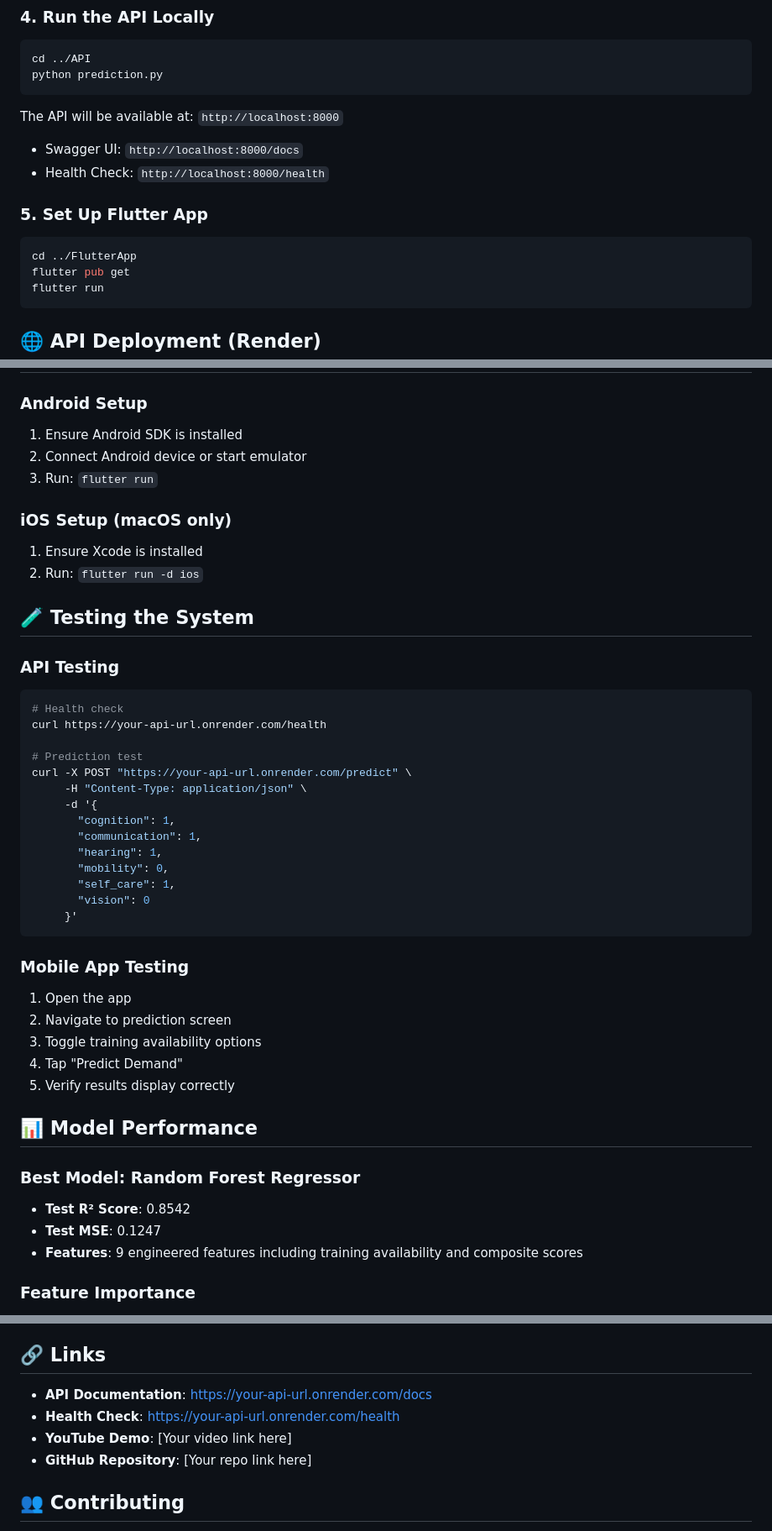
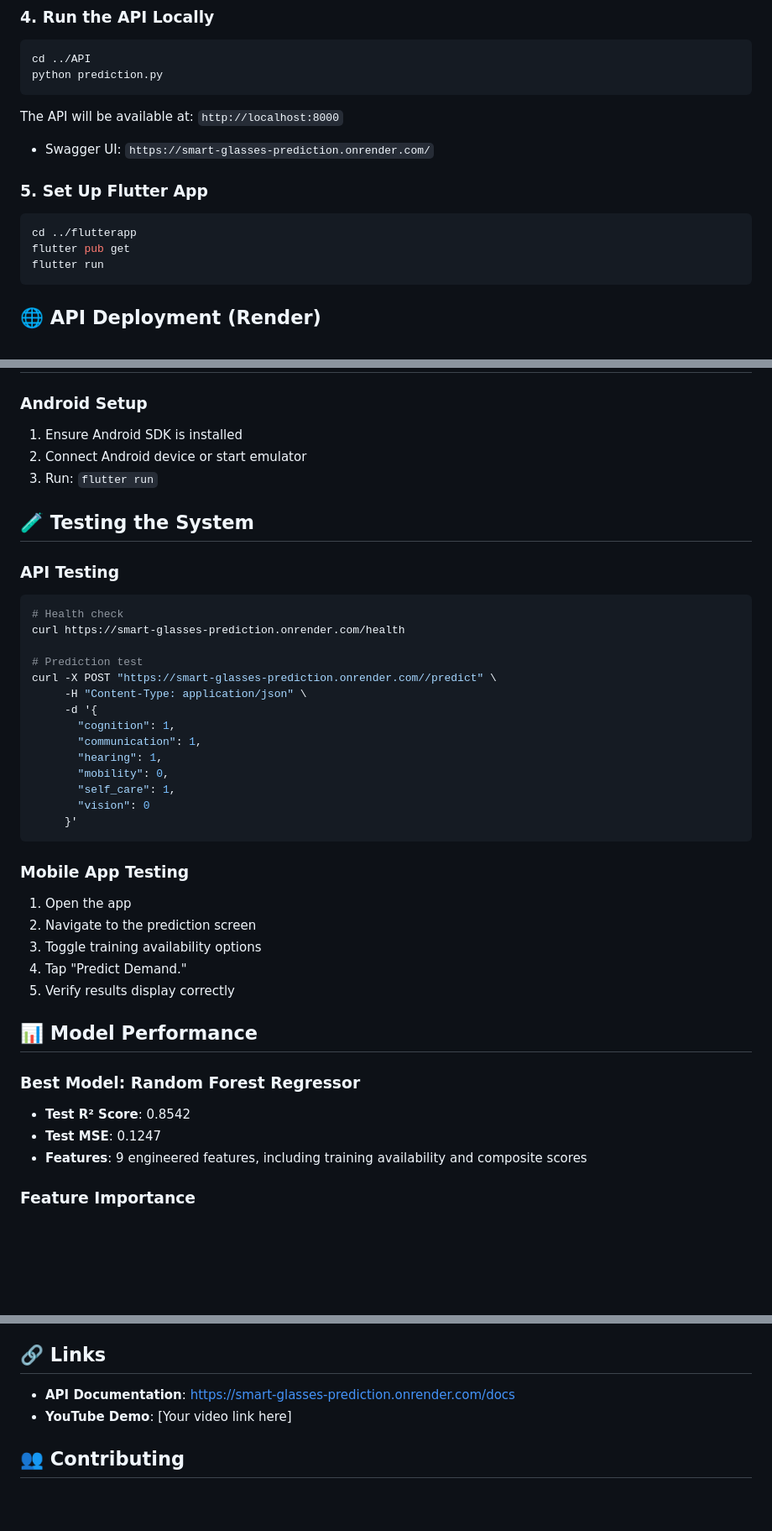
Before and after one commit to Stecie06/smart-glasses-prediction, a Markdown page: README.md, 3 parts joined by grey strips. Shown at 84% size. GitHub-like rendering; blank space fills up the shorter version.

````diff
--- a/README.md
+++ b/README.md
@@ -82,12 +82,11 @@ cd ../API
 python prediction.py
 ```
 The API will be available at: `http://localhost:8000`
-- Swagger UI: `http://localhost:8000/docs`
-- Health Check: `http://localhost:8000/health`
+- Swagger UI: `https://smart-glasses-prediction.onrender.com/`
 
 ### 5. Set Up Flutter App
 ```bash
-cd ../FlutterApp
+cd ../flutterapp
 flutter pub get
 flutter run
 ```
@@ -121,19 +120,15 @@ static const String baseUrl = 'https://your-app-name.onrender.com';
 2. Connect Android device or start emulator
 3. Run: `flutter run`
 
-### iOS Setup (macOS only)
-1. Ensure Xcode is installed
-2. Run: `flutter run -d ios`
-
 ## 🧪 Testing the System
 
 ### API Testing
 ```bash
 # Health check
-curl https://your-api-url.onrender.com/health
+curl https://smart-glasses-prediction.onrender.com/health
 
 # Prediction test
-curl -X POST "https://your-api-url.onrender.com/predict" \
+curl -X POST "https://smart-glasses-prediction.onrender.com//predict" \
      -H "Content-Type: application/json" \
      -d '{
        "cognition": 1,
@@ -147,9 +142,9 @@ curl -X POST "https://your-api-url.onrender.com/predict" \
 
 ### Mobile App Testing
 1. Open the app
-2. Navigate to prediction screen
+2. Navigate to the prediction screen
 3. Toggle training availability options
-4. Tap "Predict Demand"
+4. Tap "Predict Demand."
 5. Verify results display correctly
 
 ## 📊 Model Performance
@@ -157,7 +152,7 @@ curl -X POST "https://your-api-url.onrender.com/predict" \
 ### Best Model: Random Forest Regressor
 - **Test R² Score**: 0.8542
 - **Test MSE**: 0.1247
-- **Features**: 9 engineered features including training availability and composite scores
+- **Features**: 9 engineered features, including training availability and composite scores
 
 ### Feature Importance
 1. **Vision Training** (Most Important)
@@ -268,10 +263,8 @@ curl -X POST "https://your-api-url.onrender.com/predict" \
 
 ## 🔗 Links
 
-- **API Documentation**: https://your-api-url.onrender.com/docs
-- **Health Check**: https://your-api-url.onrender.com/health
+- **API Documentation**: [https://smart-glasses-prediction.onrender.com/docs](https://smart-glasses-prediction.onrender.com/docs)
 - **YouTube Demo**: [Your video link here]
-- **GitHub Repository**: [Your repo link here]
 
 ## 👥 Contributing
 
````
Also changed, not shown: other parts of README.md (+2 -2 lines).
